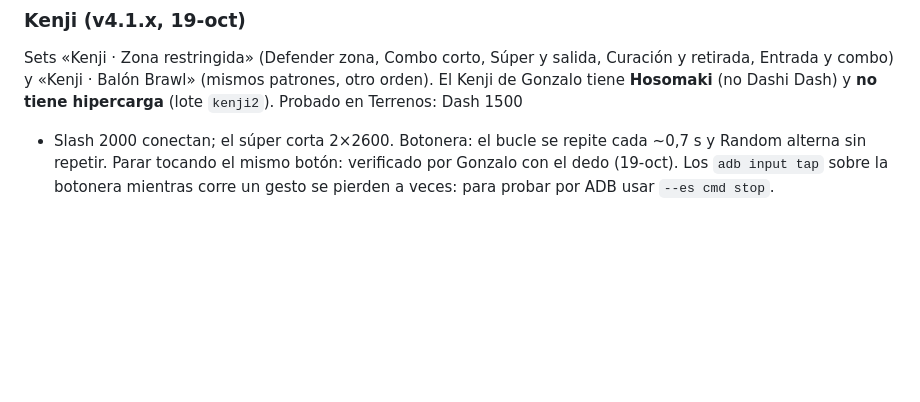
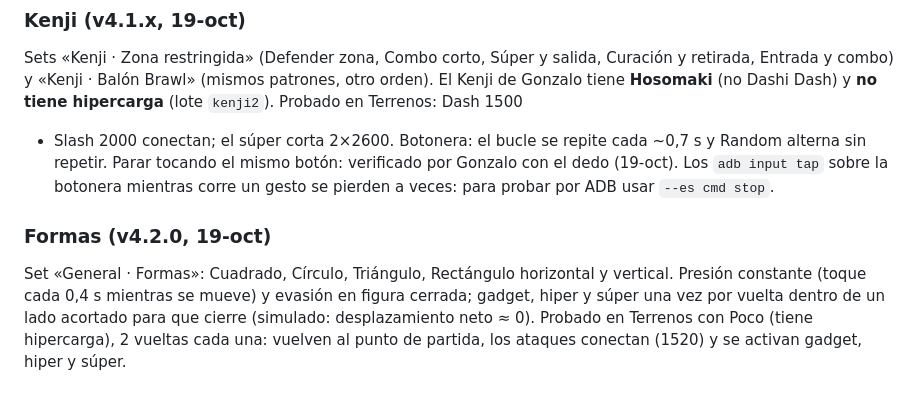
Before and after one commit to gcruzn/Claude, a Markdown page: HANDOFF.md, the part around the change. GitHub-like rendering; blank space fills up the shorter version.

Commit message:
HANDOFF: formas probadas en Terrenos con Poco
Co-Authored-By: Claude Opus 5.5 <noreply@anthropic.com>

```diff
--- a/HANDOFF.md
+++ b/HANDOFF.md
@@ -210,3 +210,11 @@ Entrada y combo) y «Kenji · Balón Brawl» (mismos patrones, otro orden). El K
 + Slash 2000 conectan; el súper corta 2×2600. Botonera: el bucle se repite cada ~0,7 s y Random
 alterna sin repetir. Parar tocando el mismo botón: verificado por Gonzalo con el dedo (19-oct). Los `adb input tap`
 sobre la botonera mientras corre un gesto se pierden a veces: para probar por ADB usar `--es cmd stop`.
+
+### Formas (v4.2.0, 19-oct)
+
+Set «General · Formas»: Cuadrado, Círculo, Triángulo, Rectángulo horizontal y vertical. Presión
+constante (toque cada 0,4 s mientras se mueve) y evasión en figura cerrada; gadget, hiper y súper una
+vez por vuelta dentro de un lado acortado para que cierre (simulado: desplazamiento neto ≈ 0). Probado
+en Terrenos con Poco (tiene hipercarga), 2 vueltas cada una: vuelven al punto de partida, los ataques
+conectan (1520) y se activan gadget, hiper y súper.
```
